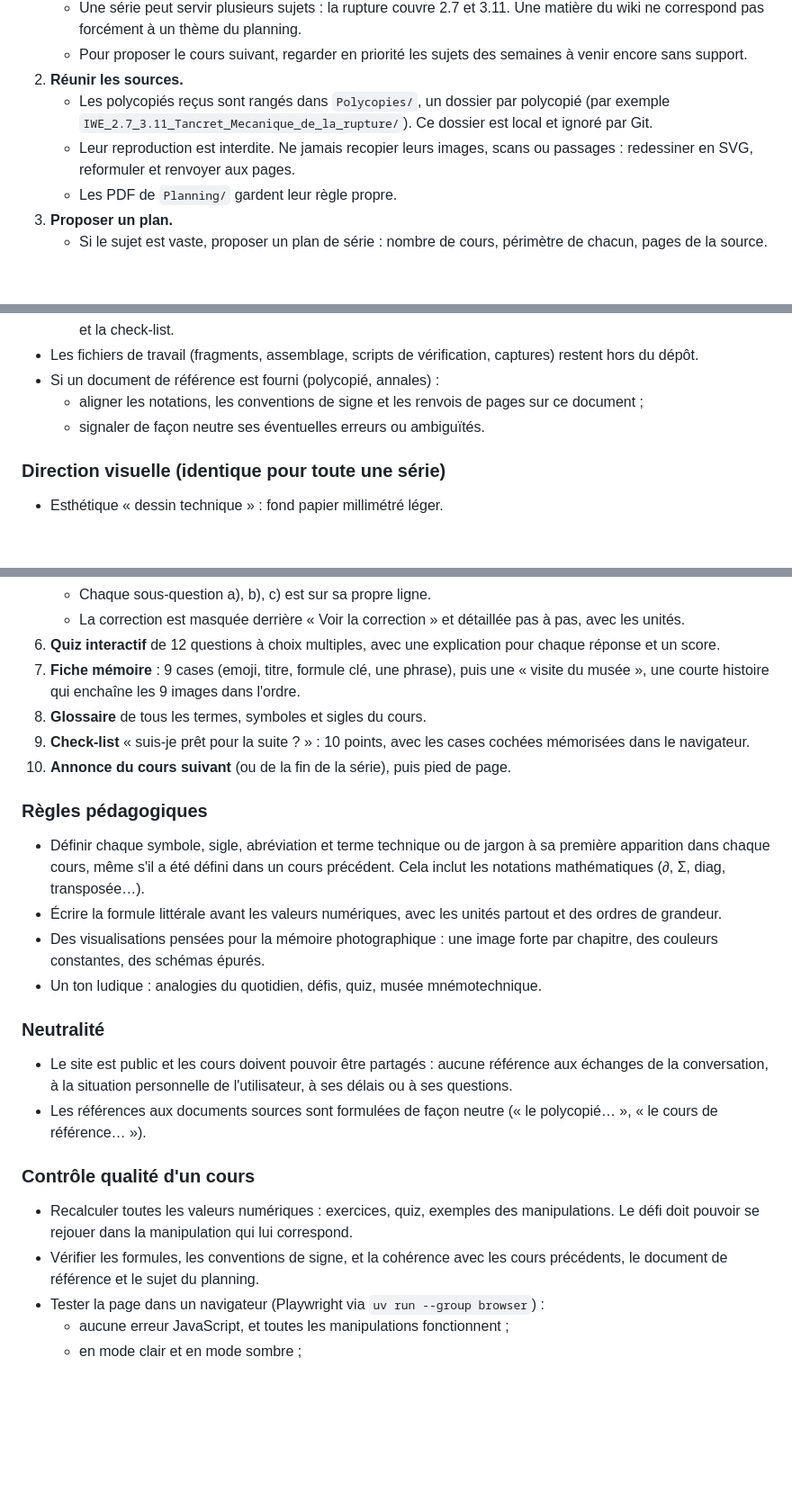
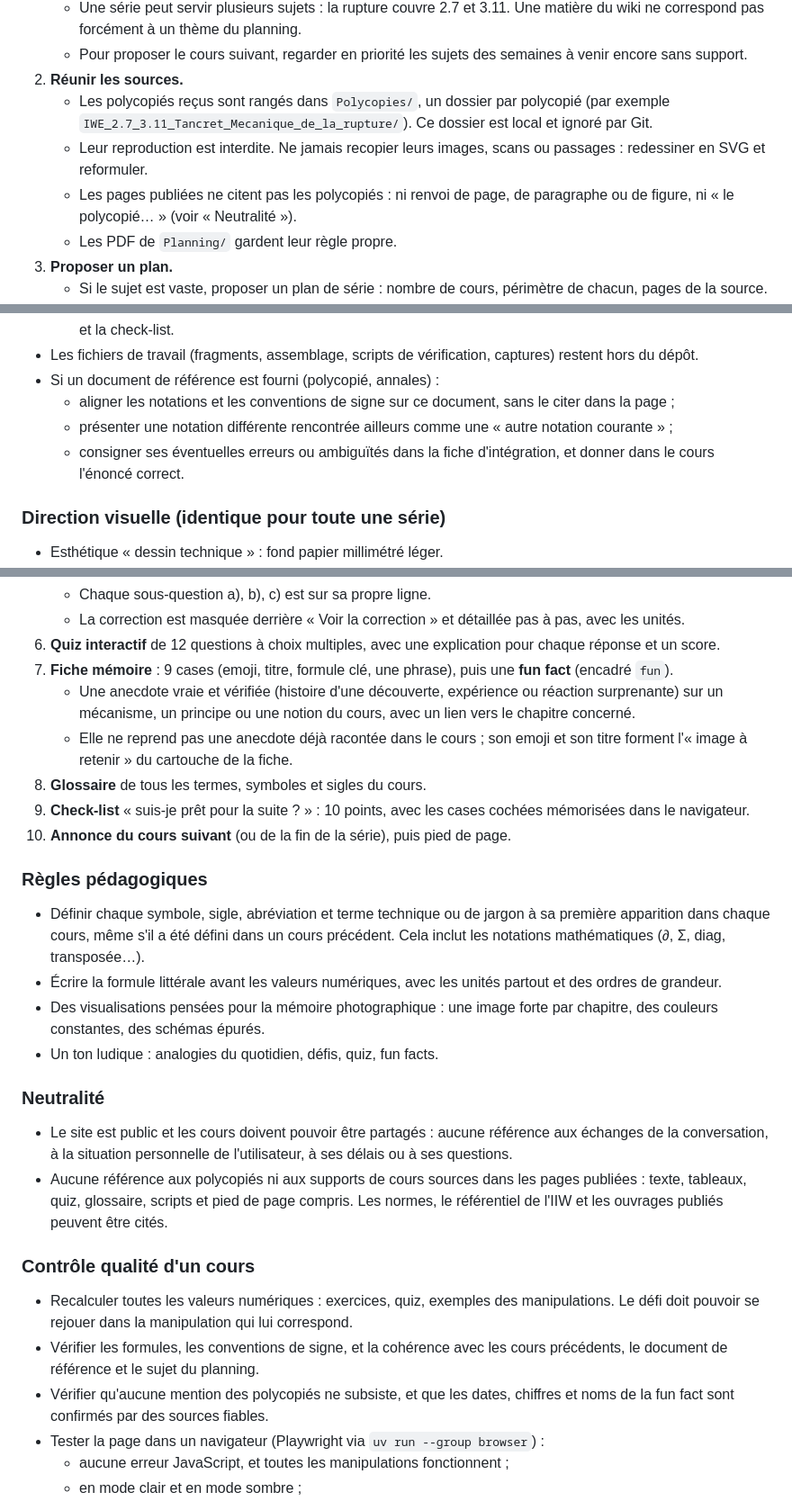
Before and after one commit to Pemcode/PolyWE, a Markdown page: AGENTS.md, 3 parts joined by grey strips. Shown at 90% size. GitHub-like rendering; blank space fills up the shorter version.

Commit message:
AGENTS.md : pas de référence aux polycopiés, fun fact en fin de fiche
Les pages publiées ne citent plus les polycopiés (pages, paragraphes,
figures) ; les écarts de notation se présentent comme « autres notations
courantes » et les erreurs relevées dans une source vont dans la fiche
d'intégration. La fiche mémoire se termine par une fun fact vérifiée,
liée à une notion du cours, au lieu de la visite du musée.

Co-Authored-By: Claude Opus 5.5 <noreply@anthropic.com>
Claude-Session: https://claude.ai/code/session_01428nSMMKS8bv4K8Z2pAr6V

```diff
--- a/AGENTS.md
+++ b/AGENTS.md
@@ -20,7 +20,8 @@ Chaque tâche relève de l'une ou de l'autre. Sauf demande explicite du proprié
    - Pour proposer le cours suivant, regarder en priorité les sujets des semaines à venir encore sans support.
 2. **Réunir les sources.**
    - Les polycopiés reçus sont rangés dans `Polycopies/`, un dossier par polycopié (par exemple `IWE_2.7_3.11_Tancret_Mecanique_de_la_rupture/`). Ce dossier est local et ignoré par Git.
-   - Leur reproduction est interdite. Ne jamais recopier leurs images, scans ou passages : redessiner en SVG, reformuler et renvoyer aux pages.
+   - Leur reproduction est interdite. Ne jamais recopier leurs images, scans ou passages : redessiner en SVG et reformuler.
+   - Les pages publiées ne citent pas les polycopiés : ni renvoi de page, de paragraphe ou de figure, ni « le polycopié… » (voir « Neutralité »).
    - Les PDF de `Planning/` gardent leur règle propre.
 3. **Proposer un plan.**
    - Si le sujet est vaste, proposer un plan de série : nombre de cours, périmètre de chacun, pages de la source.
@@ -70,8 +72,9 @@ Chaque tâche relève de l'une ou de l'autre. Sauf demande explicite du proprié
   - Le dernier cours d'une série annonce la fin de la série au lieu d'un cours suivant, dans l'encadré final, le quiz et la check-list.
 - Les fichiers de travail (fragments, assemblage, scripts de vérification, captures) restent hors du dépôt.
 - Si un document de référence est fourni (polycopié, annales) :
-  - aligner les notations, les conventions de signe et les renvois de pages sur ce document ;
-  - signaler de façon neutre ses éventuelles erreurs ou ambiguïtés.
+  - aligner les notations et les conventions de signe sur ce document, sans le citer dans la page ;
+  - présenter une notation différente rencontrée ailleurs comme une « autre notation courante » ;
+  - consigner ses éventuelles erreurs ou ambiguïtés dans la fiche d'intégration, et donner dans le cours l'énoncé correct.
 
 ### Direction visuelle (identique pour toute une série)
 
@@ -109,7 +112,9 @@ Chaque tâche relève de l'une ou de l'autre. Sauf demande explicite du proprié
    - Chaque sous-question a), b), c) est sur sa propre ligne.
    - La correction est masquée derrière « Voir la correction » et détaillée pas à pas, avec les unités.
 6. **Quiz interactif** de 12 questions à choix multiples, avec une explication pour chaque réponse et un score.
-7. **Fiche mémoire** : 9 cases (emoji, titre, formule clé, une phrase), puis une « visite du musée », une courte histoire qui enchaîne les 9 images dans l'ordre.
+7. **Fiche mémoire** : 9 cases (emoji, titre, formule clé, une phrase), puis une **fun fact** (encadré `fun`).
+   - Une anecdote vraie et vérifiée (histoire d'une découverte, expérience ou réaction surprenante) sur un mécanisme, un principe ou une notion du cours, avec un lien vers le chapitre concerné.
+   - Elle ne reprend pas une anecdote déjà racontée dans le cours ; son emoji et son titre forment l'« image à retenir » du cartouche de la fiche.
 8. **Glossaire** de tous les termes, symboles et sigles du cours.
 9. **Check-list** « suis-je prêt pour la suite ? » : 10 points, avec les cases cochées mémorisées dans le navigateur.
 10. **Annonce du cours suivant** (ou de la fin de la série), puis pied de page.
@@ -119,17 +124,18 @@ Chaque tâche relève de l'une ou de l'autre. Sauf demande explicite du proprié
 - Définir chaque symbole, sigle, abréviation et terme technique ou de jargon à sa première apparition dans chaque cours, même s'il a été défini dans un cours précédent. Cela inclut les notations mathématiques (∂, Σ, diag, transposée…).
 - Écrire la formule littérale avant les valeurs numériques, avec les unités partout et des ordres de grandeur.
 - Des visualisations pensées pour la mémoire photographique : une image forte par chapitre, des couleurs constantes, des schémas épurés.
-- Un ton ludique : analogies du quotidien, défis, quiz, musée mnémotechnique.
+- Un ton ludique : analogies du quotidien, défis, quiz, fun facts.
 
 ### Neutralité
 
 - Le site est public et les cours doivent pouvoir être partagés : aucune référence aux échanges de la conversation, à la situation personnelle de l'utilisateur, à ses délais ou à ses questions.
-- Les références aux documents sources sont formulées de façon neutre (« le polycopié… », « le cours de référence… »).
+- Aucune référence aux polycopiés ni aux supports de cours sources dans les pages publiées : texte, tableaux, quiz, glossaire, scripts et pied de page compris. Les normes, le référentiel de l'IIW et les ouvrages publiés peuvent être cités.
 
 ### Contrôle qualité d'un cours
 
 - Recalculer toutes les valeurs numériques : exercices, quiz, exemples des manipulations. Le défi doit pouvoir se rejouer dans la manipulation qui lui correspond.
 - Vérifier les formules, les conventions de signe, et la cohérence avec les cours précédents, le document de référence et le sujet du planning.
+- Vérifier qu'aucune mention des polycopiés ne subsiste, et que les dates, chiffres et noms de la fun fact sont confirmés par des sources fiables.
 - Tester la page dans un navigateur (Playwright via `uv run --group browser`) :
   - aucune erreur JavaScript, et toutes les manipulations fonctionnent ;
   - en mode clair et en mode sombre ;
```
Also changed, not shown: other parts of AGENTS.md (+3 -2 lines).
